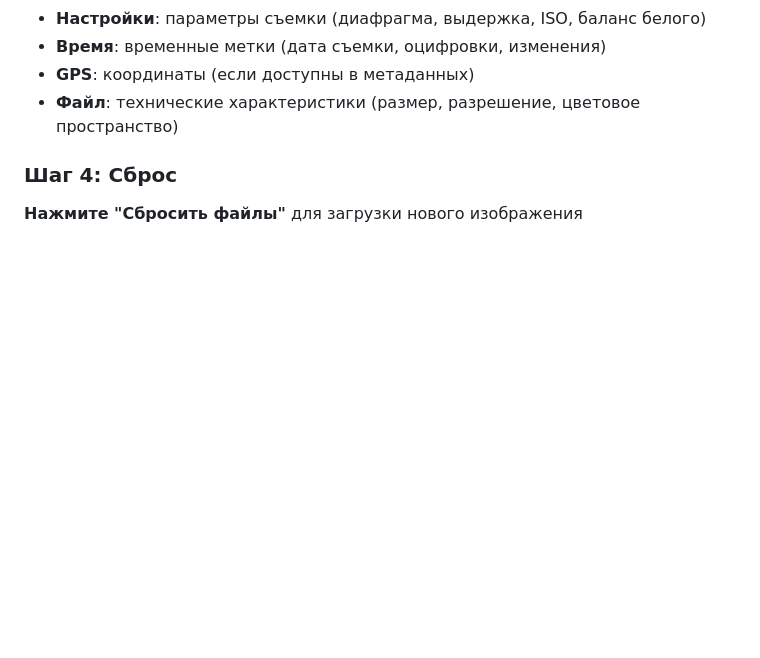
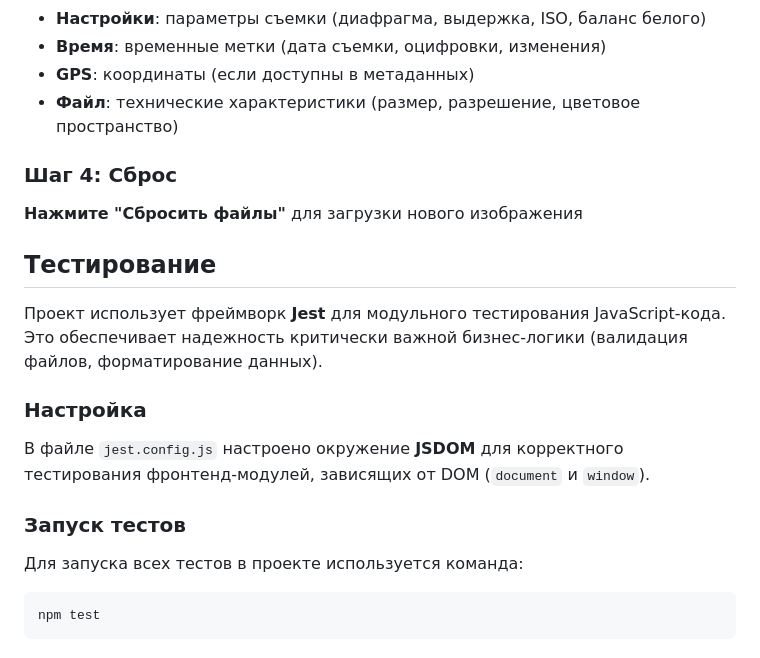
Before and after one commit to ArFaris/ExifScan, a Markdown page: README.md, the part around the change printed below. GitHub-like rendering; blank space fills up the shorter version.

````diff
--- a/README.md
+++ b/README.md
@@ -163,3 +179,17 @@ http://localhost:8000
 
 ### Шаг 4: Сброс
 **Нажмите "Сбросить файлы"** для загрузки нового изображения
+
+## Тестирование
+
+Проект использует фреймворк **Jest** для модульного тестирования JavaScript-кода. Это обеспечивает надежность критически важной бизнес-логики (валидация файлов, форматирование данных).
+
+### Настройка
+В файле `jest.config.js` настроено окружение **JSDOM** для корректного тестирования фронтенд-модулей, зависящих от DOM (`document` и `window`).
+
+### Запуск тестов
+Для запуска всех тестов в проекте используется команда:
+
+```bash
+npm test
+```
````
Also changed, not shown: other parts of README.md (+55 -39 lines), assets/img/doc/image-1.png (added), assets/img/doc/image.png (added).
